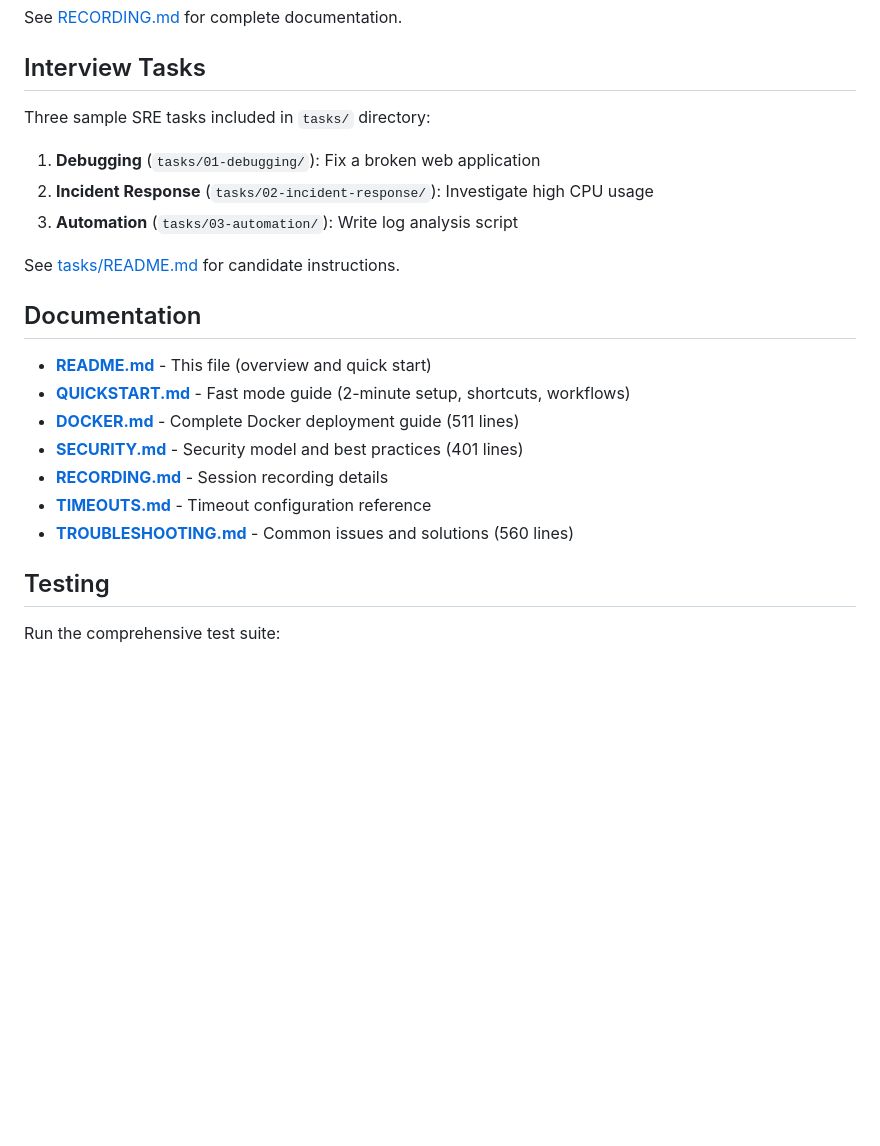
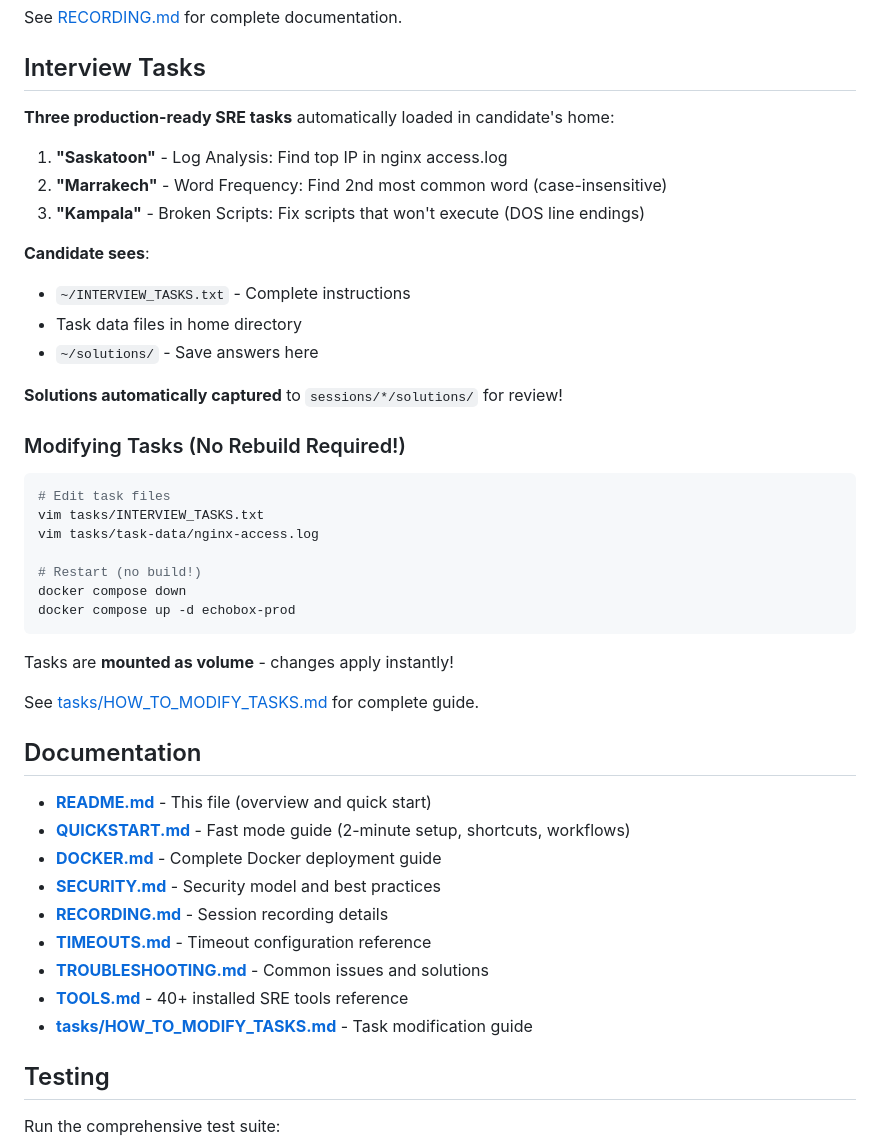
Before and after one commit to scor2k/echobox, a Markdown page: README.md, the part around the change. Drawn GitHub-style; blank space fills up the shorter version.

Commit message:
Update README with new interview task system
Added documentation for:
- 3 production-ready SRE tasks (Saskatoon, Marrakech, Kampala)
- Automatic solution capture system
- Easy task modification (no rebuild required)
- Volume mount benefits
- Link to HOW_TO_MODIFY_TASKS.md guide
- Added TOOLS.md to documentation list

Co-Authored-By: Claude Sonnet 4.5 (1M context) <noreply@anthropic.com>

````diff
--- a/README.md
+++ b/README.md
@@ -410,23 +410,46 @@ See [RECORDING.md](RECORDING.md) for complete documentation.
 
 ## Interview Tasks
 
-Three sample SRE tasks included in `tasks/` directory:
+**Three production-ready SRE tasks** automatically loaded in candidate's home:
 
-1. **Debugging** (`tasks/01-debugging/`): Fix a broken web application
-2. **Incident Response** (`tasks/02-incident-response/`): Investigate high CPU usage
-3. **Automation** (`tasks/03-automation/`): Write log analysis script
+1. **"Saskatoon"** - Log Analysis: Find top IP in nginx access.log
+2. **"Marrakech"** - Word Frequency: Find 2nd most common word (case-insensitive)
+3. **"Kampala"** - Broken Scripts: Fix scripts that won't execute (DOS line endings)
 
-See [tasks/README.md](tasks/README.md) for candidate instructions.
+**Candidate sees**:
+- `~/INTERVIEW_TASKS.txt` - Complete instructions
+- Task data files in home directory
+- `~/solutions/` - Save answers here
+
+**Solutions automatically captured** to `sessions/*/solutions/` for review!
+
+### Modifying Tasks (No Rebuild Required!)
+
+```bash
+# Edit task files
+vim tasks/INTERVIEW_TASKS.txt
+vim tasks/task-data/nginx-access.log
+
+# Restart (no build!)
+docker compose down
+docker compose up -d echobox-prod
+```
+
+Tasks are **mounted as volume** - changes apply instantly!
+
+See [tasks/HOW_TO_MODIFY_TASKS.md](tasks/HOW_TO_MODIFY_TASKS.md) for complete guide.
 
 ## Documentation
 
 - **[README.md](README.md)** - This file (overview and quick start)
 - **[QUICKSTART.md](QUICKSTART.md)** - Fast mode guide (2-minute setup, shortcuts, workflows)
-- **[DOCKER.md](DOCKER.md)** - Complete Docker deployment guide (511 lines)
-- **[SECURITY.md](SECURITY.md)** - Security model and best practices (401 lines)
+- **[DOCKER.md](DOCKER.md)** - Complete Docker deployment guide
+- **[SECURITY.md](SECURITY.md)** - Security model and best practices
 - **[RECORDING.md](RECORDING.md)** - Session recording details
 - **[TIMEOUTS.md](TIMEOUTS.md)** - Timeout configuration reference
-- **[TROUBLESHOOTING.md](TROUBLESHOOTING.md)** - Common issues and solutions (560 lines)
+- **[TROUBLESHOOTING.md](TROUBLESHOOTING.md)** - Common issues and solutions
+- **[TOOLS.md](TOOLS.md)** - 40+ installed SRE tools reference
+- **[tasks/HOW_TO_MODIFY_TASKS.md](tasks/HOW_TO_MODIFY_TASKS.md)** - Task modification guide
 
 ## Testing
 
````
